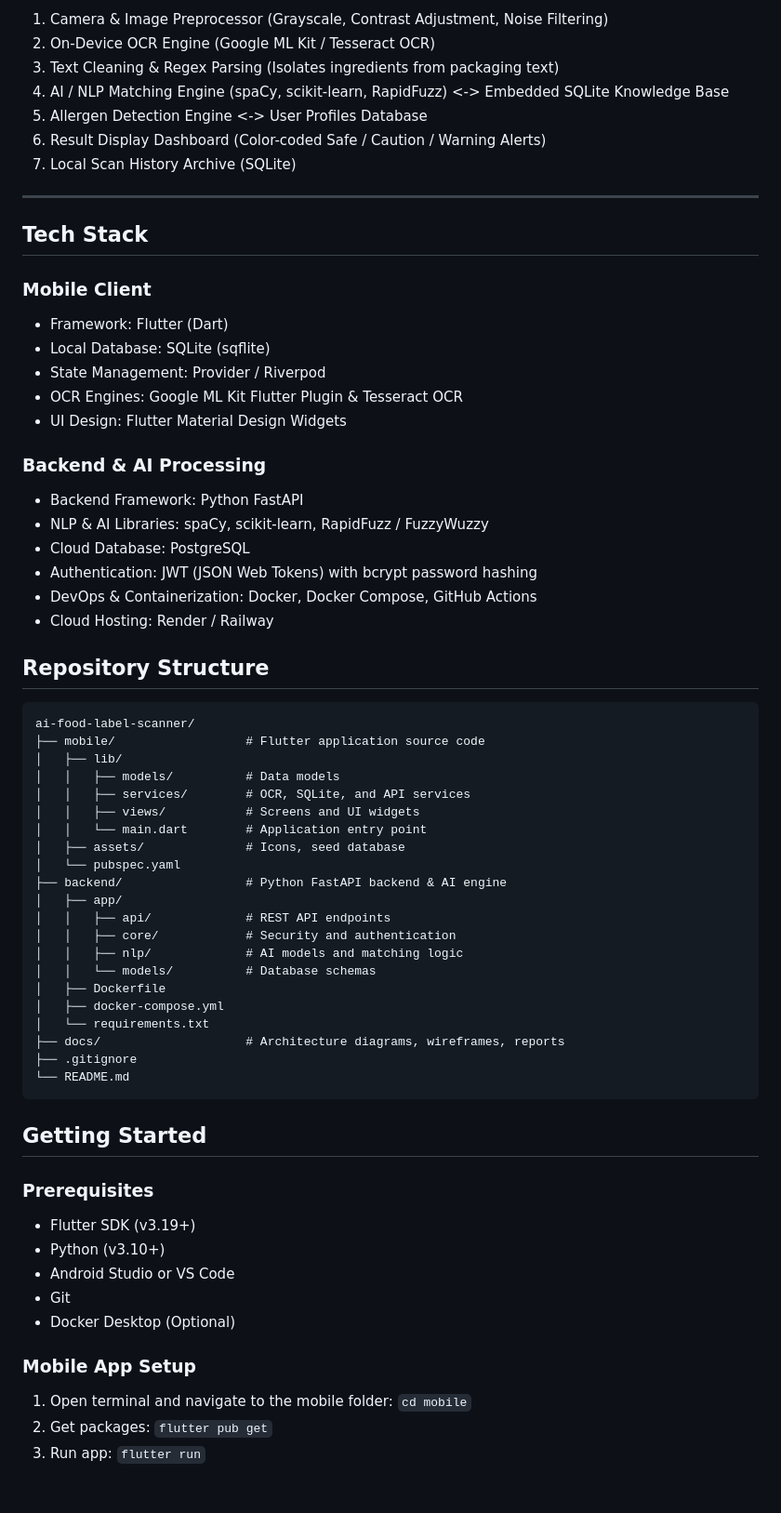
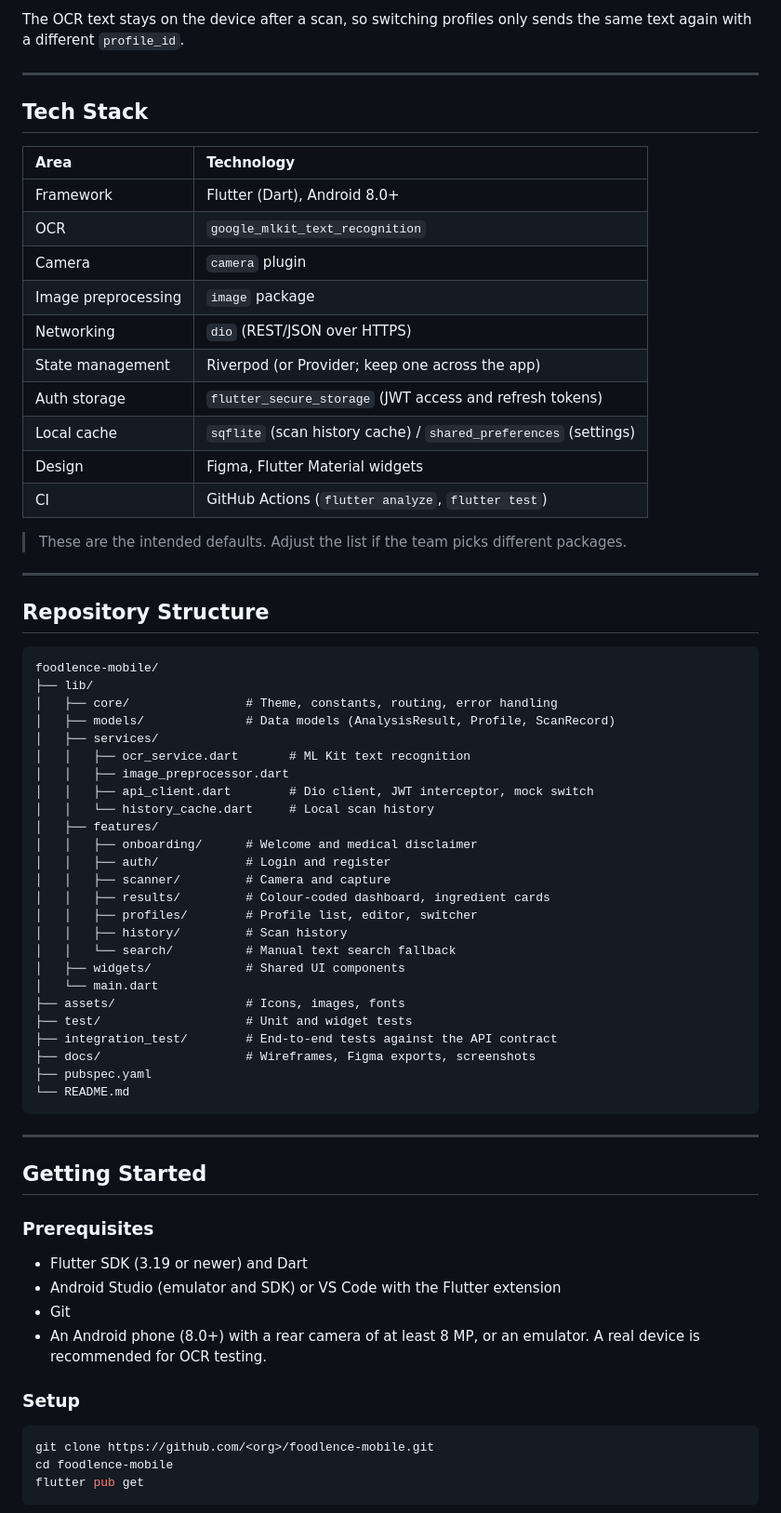
Before and after one commit to Achini-Mekala/FoodLence-FrontEnd, a Markdown page: README.md, the part around one of its changes. Shown at 93% size. Rendered like a GitHub page.

Commit message:
Revise README for FoodLence Mobile application
Updated README to reflect project name change and enhanced clarity on app functionality and setup instructions.

````diff
--- a/README.md
+++ b/README.md
@@ -49,68 +66,71 @@ FoodLence follows a modular, layered architecture designed for local on-device e
 
-1. Camera & Image Preprocessor (Grayscale, Contrast Adjustment, Noise Filtering)
-2. On-Device OCR Engine (Google ML Kit / Tesseract OCR)
-3. Text Cleaning & Regex Parsing (Isolates ingredients from packaging text)
-4. AI / NLP Matching Engine (spaCy, scikit-learn, RapidFuzz) <-> Embedded SQLite Knowledge Base
-5. Allergen Detection Engine <-> User Profiles Database
-6. Result Display Dashboard (Color-coded Safe / Caution / Warning Alerts)
-7. Local Scan History Archive (SQLite)
+The OCR text stays on the device after a scan, so switching profiles only sends the same text again with a different `profile_id`.
 
 ---
 
 ## Tech Stack
 
-### Mobile Client
-* Framework: Flutter (Dart)
-* Local Database: SQLite (sqflite)
-* State Management: Provider / Riverpod
-* OCR Engines: Google ML Kit Flutter Plugin & Tesseract OCR
-* UI Design: Flutter Material Design Widgets
+| Area | Technology |
+| :--- | :--- |
+| Framework | Flutter (Dart), Android 8.0+ |
+| OCR | `google_mlkit_text_recognition` |
+| Camera | `camera` plugin |
+| Image preprocessing | `image` package |
+| Networking | `dio` (REST/JSON over HTTPS) |
+| State management | Riverpod (or Provider; keep one across the app) |
+| Auth storage | `flutter_secure_storage` (JWT access and refresh tokens) |
+| Local cache | `sqflite` (scan history cache) / `shared_preferences` (settings) |
+| Design | Figma, Flutter Material widgets |
+| CI | GitHub Actions (`flutter analyze`, `flutter test`) |
 
-### Backend & AI Processing
-* Backend Framework: Python FastAPI
-* NLP & AI Libraries: spaCy, scikit-learn, RapidFuzz / FuzzyWuzzy
-* Cloud Database: PostgreSQL
-* Authentication: JWT (JSON Web Tokens) with bcrypt password hashing
-* DevOps & Containerization: Docker, Docker Compose, GitHub Actions
-* Cloud Hosting: Render / Railway
+> These are the intended defaults. Adjust the list if the team picks different packages.
+
+---
 
 ## Repository Structure
 
 ```text
-ai-food-label-scanner/
-├── mobile/                  # Flutter application source code
-│   ├── lib/
-│   │   ├── models/          # Data models
-│   │   ├── services/        # OCR, SQLite, and API services
-│   │   ├── views/           # Screens and UI widgets
-│   │   └── main.dart        # Application entry point
-│   ├── assets/              # Icons, seed database
-│   └── pubspec.yaml
-├── backend/                 # Python FastAPI backend & AI engine
-│   ├── app/
-│   │   ├── api/             # REST API endpoints
-│   │   ├── core/            # Security and authentication
-│   │   ├── nlp/             # AI models and matching logic
-│   │   └── models/          # Database schemas
-│   ├── Dockerfile
-│   ├── docker-compose.yml
-│   └── requirements.txt
-├── docs/                    # Architecture diagrams, wireframes, reports
-├── .gitignore
+foodlence-mobile/
+├── lib/
+│   ├── core/                # Theme, constants, routing, error handling
+│   ├── models/              # Data models (AnalysisResult, Profile, ScanRecord)
+│   ├── services/
+│   │   ├── ocr_service.dart       # ML Kit text recognition
+│   │   ├── image_preprocessor.dart
+│   │   ├── api_client.dart        # Dio client, JWT interceptor, mock switch
+│   │   └── history_cache.dart     # Local scan history
+│   ├── features/
+│   │   ├── onboarding/      # Welcome and medical disclaimer
+│   │   ├── auth/            # Login and register
+│   │   ├── scanner/         # Camera and capture
+│   │   ├── results/         # Colour-coded dashboard, ingredient cards
+│   │   ├── profiles/        # Profile list, editor, switcher
+│   │   ├── history/         # Scan history
+│   │   └── search/          # Manual text search fallback
+│   ├── widgets/             # Shared UI components
+│   └── main.dart
+├── assets/                  # Icons, images, fonts
+├── test/                    # Unit and widget tests
+├── integration_test/        # End-to-end tests against the API contract
+├── docs/                    # Wireframes, Figma exports, screenshots
+├── pubspec.yaml
 └── README.md
 ```
+
+---
 
 ## Getting Started
 
 ### Prerequisites
-* Flutter SDK (v3.19+)
-* Python (v3.10+)
-* Android Studio or VS Code
+* Flutter SDK (3.19 or newer) and Dart
+* Android Studio (emulator and SDK) or VS Code with the Flutter extension
 * Git
-* Docker Desktop (Optional)
+* An Android phone (8.0+) with a rear camera of at least 8 MP, or an emulator. A real device is recommended for OCR testing.
 
-### Mobile App Setup
-1. Open terminal and navigate to the mobile folder: `cd mobile`
-2. Get packages: `flutter pub get`
-3. Run app: `flutter run`
+### Setup
+```bash
+git clone https://github.com/<org>/foodlence-mobile.git
+cd foodlence-mobile
+flutter pub get
+```
 
````
Also changed, not shown: other parts of README.md (+106 -54 lines).
